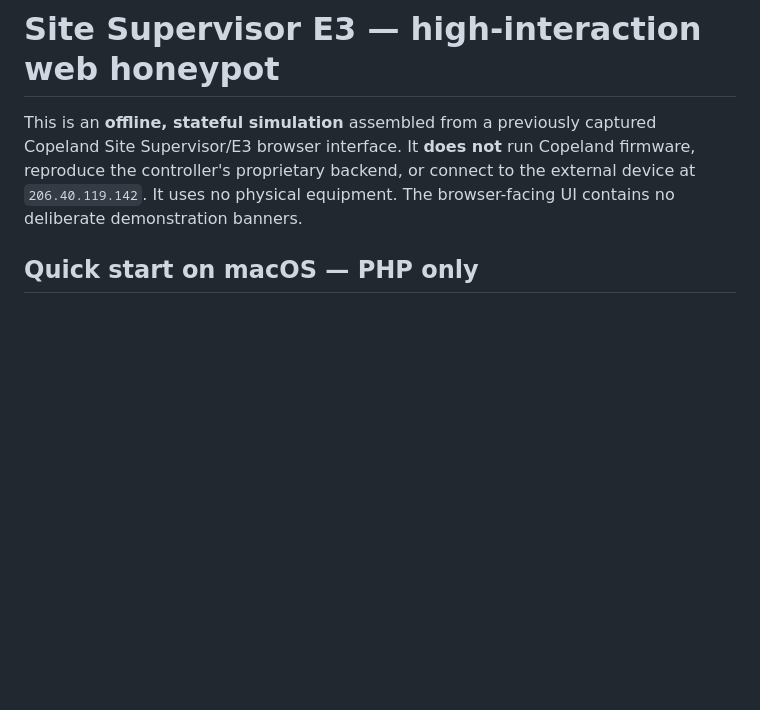
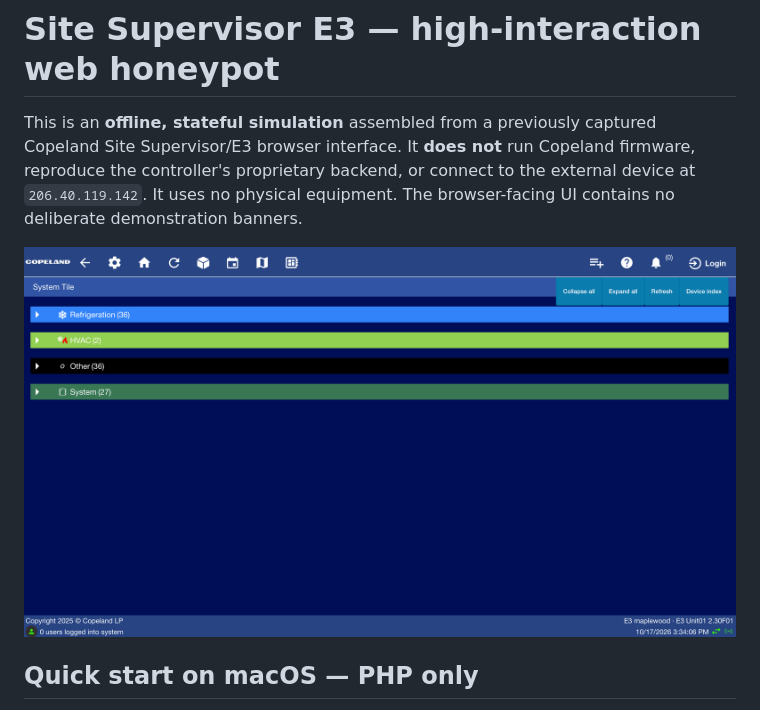
Before and after one commit to 0x4rk0/greynoise-swarm-profiles, a Markdown page: site-supervisor-highinteraction/README.md, the part around the change. Drawn GitHub-style; pictures changed too: site-supervisor-highinteraction/images/system-tile.png (added); blank space fills up the shorter version.

Commit message:
Adding screenshot

```diff
--- a/site-supervisor-highinteraction/README.md
+++ b/site-supervisor-highinteraction/README.md
@@ -1,6 +1,8 @@
 # Site Supervisor E3 — high-interaction web honeypot
 
 This is an **offline, stateful simulation** assembled from a previously captured Copeland Site Supervisor/E3 browser interface. It **does not** run Copeland firmware, reproduce the controller's proprietary backend, or connect to the external device at `206.40.119.142`. It uses no physical equipment. The browser-facing UI contains no deliberate demonstration banners.
+
+![Site Supervisor E3 System Tile showing Refrigeration, HVAC, Other, and System application groups](images/system-tile.png)
 
 ## Quick start on macOS — PHP only
 
```
